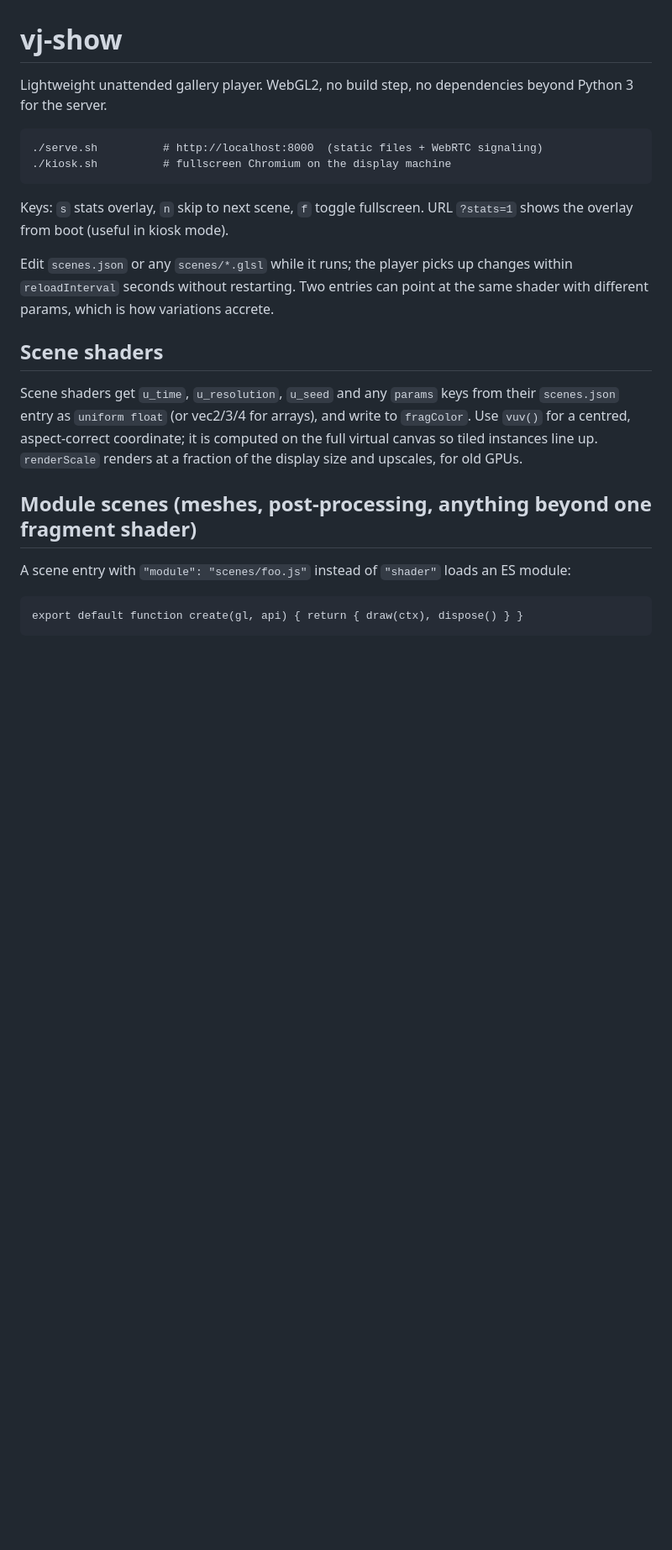
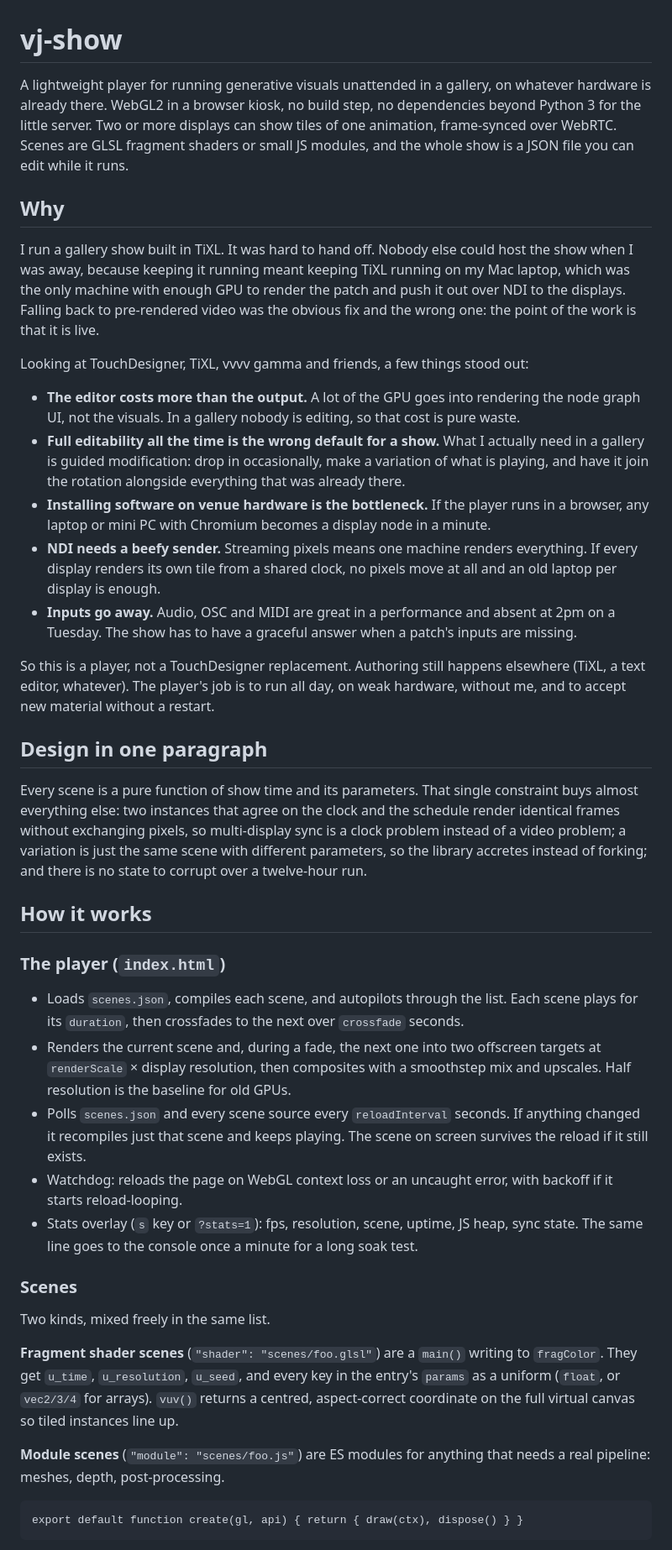
Before and after one commit to dnuke-art/vj-show, a Markdown page: README.md, the part around one of its changes. Shown at 84% size. GitHub-like rendering; blank space fills up the shorter version.

```diff
--- a/README.md
+++ b/README.md
@@ -1,29 +1,75 @@
 # vj-show
 
-Lightweight unattended gallery player. WebGL2, no build step, no dependencies
-beyond Python 3 for the server.
+A lightweight player for running generative visuals unattended in a gallery, on whatever
+hardware is already there. WebGL2 in a browser kiosk, no build step, no dependencies beyond
+Python 3 for the little server. Two or more displays can show tiles of one animation,
+frame-synced over WebRTC. Scenes are GLSL fragment shaders or small JS modules, and the
+whole show is a JSON file you can edit while it runs.
 
-    ./serve.sh          # http://localhost:8000  (static files + WebRTC signaling)
-    ./kiosk.sh          # fullscreen Chromium on the display machine
+## Why
 
-Keys: `s` stats overlay, `n` skip to next scene, `f` toggle fullscreen.
-URL `?stats=1` shows the overlay from boot (useful in kiosk mode).
+I run a gallery show built in TiXL. It was hard to hand off. Nobody else could host the
+show when I was away, because keeping it running meant keeping TiXL running on my Mac
+laptop, which was the only machine with enough GPU to render the patch and push it out
+over NDI to the displays. Falling back to pre-rendered video was the obvious fix and the
+wrong one: the point of the work is that it is live.
 
-Edit `scenes.json` or any `scenes/*.glsl` while it runs; the player picks up
-changes within `reloadInterval` seconds without restarting. Two entries can
-point at the same shader with different params, which is how variations accrete.
+Looking at TouchDesigner, TiXL, vvvv gamma and friends, a few things stood out:
 
-## Scene shaders
+- **The editor costs more than the output.** A lot of the GPU goes into rendering the node
+  graph UI, not the visuals. In a gallery nobody is editing, so that cost is pure waste.
+- **Full editability all the time is the wrong default for a show.** What I actually need
+  in a gallery is guided modification: drop in occasionally, make a variation of what is
+  playing, and have it join the rotation alongside everything that was already there.
+- **Installing software on venue hardware is the bottleneck.** If the player runs in a
+  browser, any laptop or mini PC with Chromium becomes a display node in a minute.
+- **NDI needs a beefy sender.** Streaming pixels means one machine renders everything.
+  If every display renders its own tile from a shared clock, no pixels move at all and an
+  old laptop per display is enough.
+- **Inputs go away.** Audio, OSC and MIDI are great in a performance and absent at 2pm on
+  a Tuesday. The show has to have a graceful answer when a patch's inputs are missing.
 
-Scene shaders get `u_time`, `u_resolution`, `u_seed` and any `params` keys from
-their `scenes.json` entry as `uniform float` (or vec2/3/4 for arrays), and write
-to `fragColor`. Use `vuv()` for a centred, aspect-correct coordinate; it is
-computed on the full virtual canvas so tiled instances line up. `renderScale`
-renders at a fraction of the display size and upscales, for old GPUs.
+So this is a player, not a TouchDesigner replacement. Authoring still happens elsewhere
+(TiXL, a text editor, whatever). The player's job is to run all day, on weak hardware,
+without me, and to accept new material without a restart.
 
-## Module scenes (meshes, post-processing, anything beyond one fragment shader)
+## Design in one paragraph
 
-A scene entry with `"module": "scenes/foo.js"` instead of `"shader"` loads an ES module:
+Every scene is a pure function of show time and its parameters. That single constraint
+buys almost everything else: two instances that agree on the clock and the schedule
+render identical frames without exchanging pixels, so multi-display sync is a clock
+problem instead of a video problem; a variation is just the same scene with different
+parameters, so the library accretes instead of forking; and there is no state to corrupt
+over a twelve-hour run.
+
+## How it works
+
+### The player (`index.html`)
+
+- Loads `scenes.json`, compiles each scene, and autopilots through the list. Each scene
+  plays for its `duration`, then crossfades to the next over `crossfade` seconds.
+- Renders the current scene and, during a fade, the next one into two offscreen targets
+  at `renderScale` × display resolution, then composites with a smoothstep mix and
+  upscales. Half resolution is the baseline for old GPUs.
+- Polls `scenes.json` and every scene source every `reloadInterval` seconds. If anything
+  changed it recompiles just that scene and keeps playing. The scene on screen survives
+  the reload if it still exists.
+- Watchdog: reloads the page on WebGL context loss or an uncaught error, with backoff if
+  it starts reload-looping.
+- Stats overlay (`s` key or `?stats=1`): fps, resolution, scene, uptime, JS heap, sync
+  state. The same line goes to the console once a minute for a long soak test.
+
+### Scenes
+
+Two kinds, mixed freely in the same list.
+
+**Fragment shader scenes** (`"shader": "scenes/foo.glsl"`) are a `main()` writing to
+`fragColor`. They get `u_time`, `u_resolution`, `u_seed`, and every key in the entry's
+`params` as a uniform (`float`, or `vec2/3/4` for arrays). `vuv()` returns a centred,
+aspect-correct coordinate on the full virtual canvas so tiled instances line up.
+
+**Module scenes** (`"module": "scenes/foo.js"`) are ES modules for anything that needs
+a real pipeline: meshes, depth, post-processing.
 
     export default function create(gl, api) { return { draw(ctx), dispose() } }
 
```
Also changed, not shown: other parts of README.md (+55 -29 lines).
